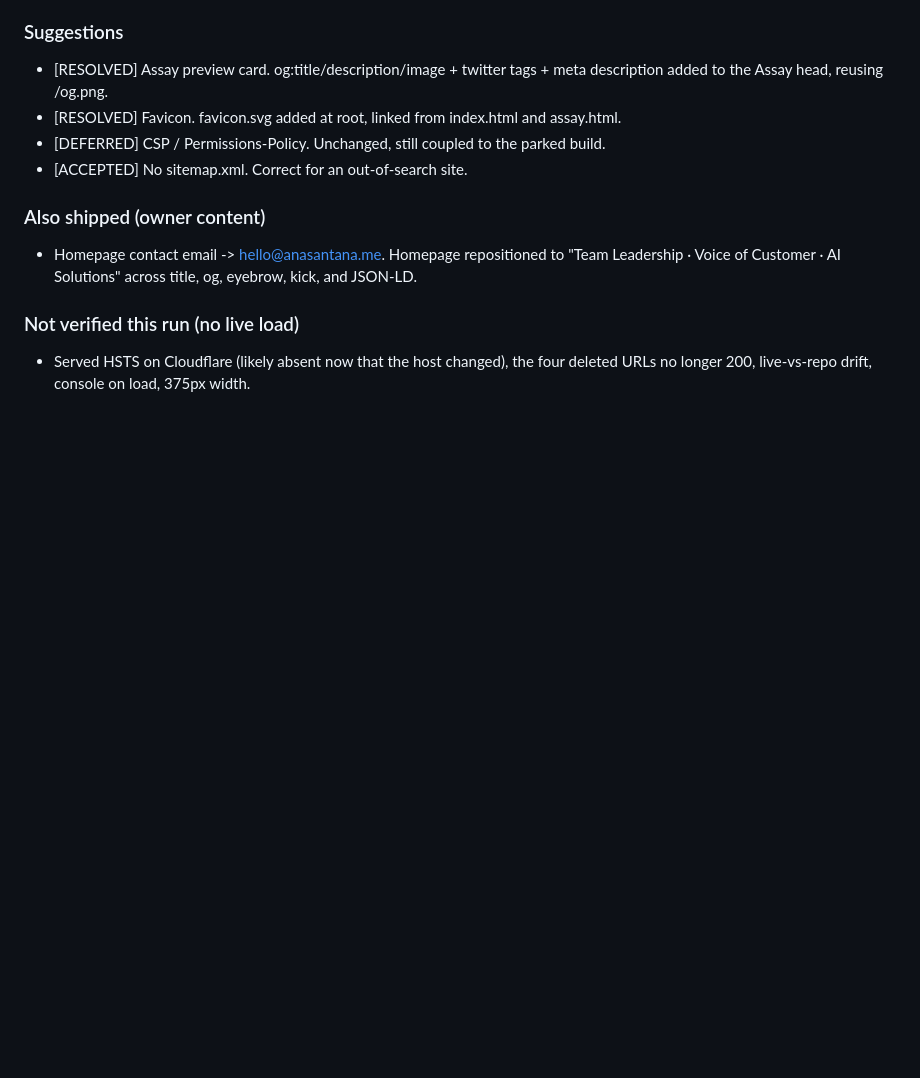
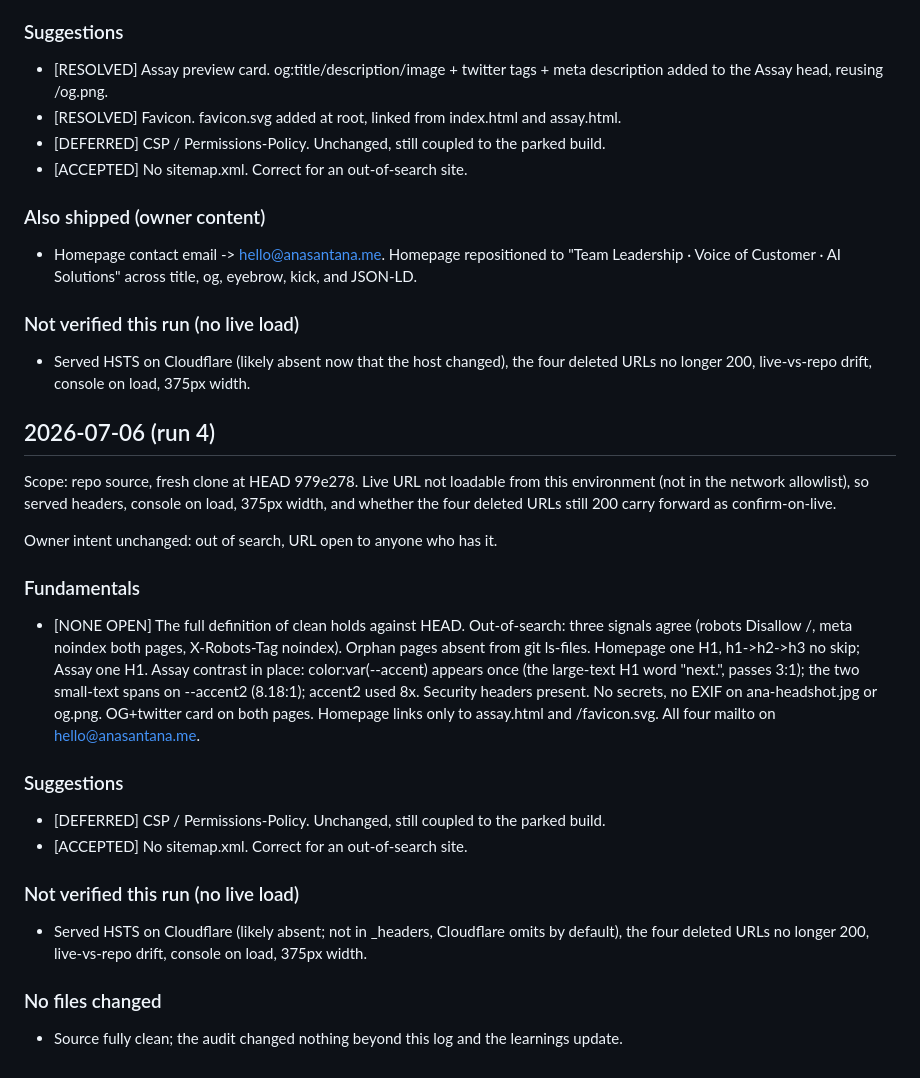
Before and after one commit to therealcontextlab/anasantana, a Markdown page: AUDIT-LOG.md, the part around the change. GitHub-like rendering; blank space fills up the shorter version.

```diff
--- a/AUDIT-LOG.md
+++ b/AUDIT-LOG.md
@@ -201,3 +201,31 @@ Owner intent unchanged: out of search, URL open to anyone who has it.
 ### Not verified this run (no live load)
 - Served HSTS on Cloudflare (likely absent now that the host changed), the four deleted URLs no
   longer 200, live-vs-repo drift, console on load, 375px width.
+
+## 2026-07-06 (run 4)
+
+Scope: repo source, fresh clone at HEAD 979e278. Live URL not loadable from this
+environment (not in the network allowlist), so served headers, console on load, 375px
+width, and whether the four deleted URLs still 200 carry forward as confirm-on-live.
+
+Owner intent unchanged: out of search, URL open to anyone who has it.
+
+### Fundamentals
+- [NONE OPEN] The full definition of clean holds against HEAD. Out-of-search: three
+  signals agree (robots Disallow /, meta noindex both pages, X-Robots-Tag noindex).
+  Orphan pages absent from git ls-files. Homepage one H1, h1->h2->h3 no skip; Assay one H1.
+  Assay contrast in place: color:var(--accent) appears once (the large-text H1 word "next.",
+  passes 3:1); the two small-text spans on --accent2 (8.18:1); accent2 used 8x. Security
+  headers present. No secrets, no EXIF on ana-headshot.jpg or og.png. OG+twitter card on both
+  pages. Homepage links only to assay.html and /favicon.svg. All four mailto on hello@anasantana.me.
+
+### Suggestions
+- [DEFERRED] CSP / Permissions-Policy. Unchanged, still coupled to the parked build.
+- [ACCEPTED] No sitemap.xml. Correct for an out-of-search site.
+
+### Not verified this run (no live load)
+- Served HSTS on Cloudflare (likely absent; not in _headers, Cloudflare omits by default),
+  the four deleted URLs no longer 200, live-vs-repo drift, console on load, 375px width.
+
+### No files changed
+- Source fully clean; the audit changed nothing beyond this log and the learnings update.
```
Also changed, not shown: AUDIT-LEARNINGS.md (+12 -0 lines).
